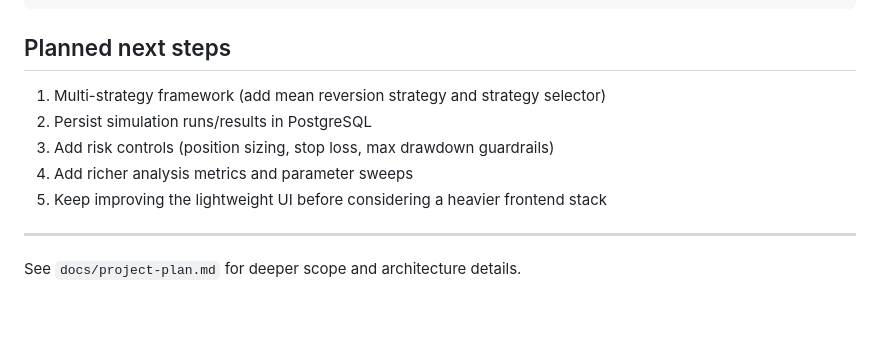
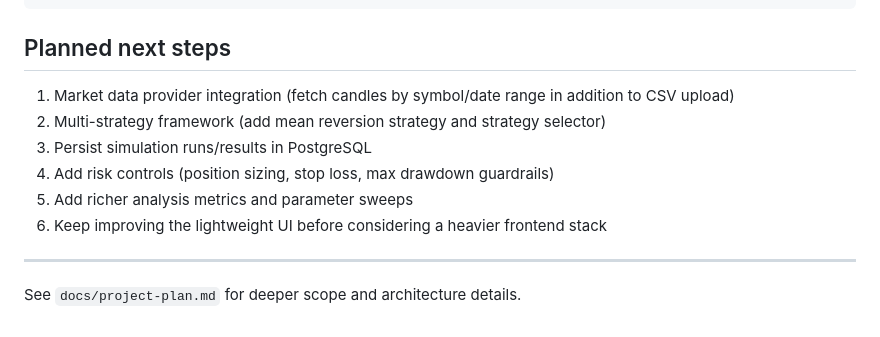
Before and after one commit to Justin-E8/Automated-Trading-Simulator, a Markdown page: README.md, the part around the change. Drawn GitHub-style.

Commit message:
Add explicit market data provider roadmap phase
Co-authored-by: Justin-E8 <Justin-E8@users.noreply.github.com>

```diff
--- a/README.md
+++ b/README.md
@@ -131,11 +131,12 @@ Example row:
 
 ## Planned next steps
 
-1. Multi-strategy framework (add mean reversion strategy and strategy selector)
-2. Persist simulation runs/results in PostgreSQL
-3. Add risk controls (position sizing, stop loss, max drawdown guardrails)
-4. Add richer analysis metrics and parameter sweeps
-5. Keep improving the lightweight UI before considering a heavier frontend stack
+1. Market data provider integration (fetch candles by symbol/date range in addition to CSV upload)
+2. Multi-strategy framework (add mean reversion strategy and strategy selector)
+3. Persist simulation runs/results in PostgreSQL
+4. Add risk controls (position sizing, stop loss, max drawdown guardrails)
+5. Add richer analysis metrics and parameter sweeps
+6. Keep improving the lightweight UI before considering a heavier frontend stack
 
 ---
 
```
Also changed, not shown: docs/project-plan.md (+19 -1 lines).
